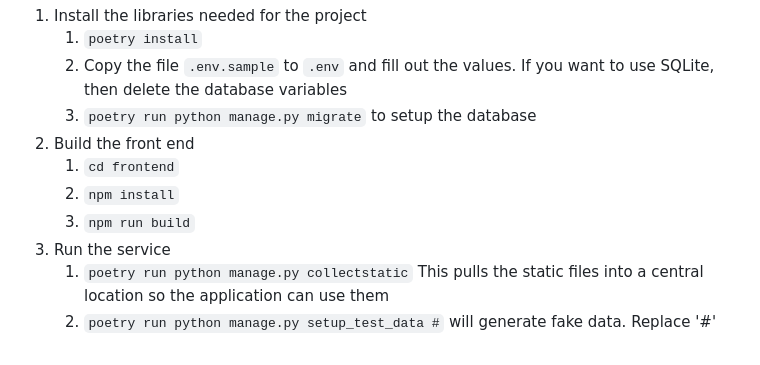
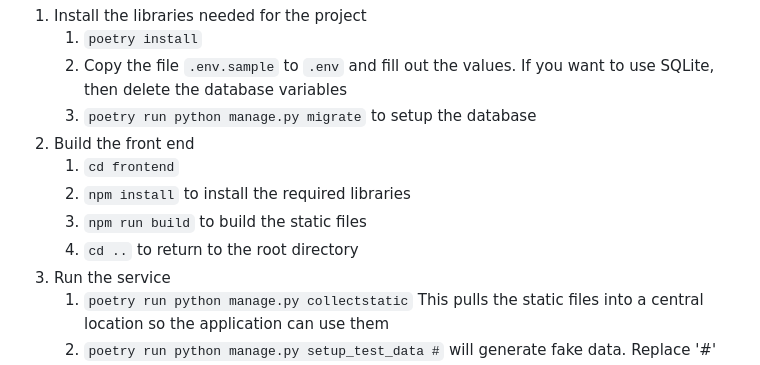
Before and after one commit to SocialFinanceDigitalLabs/family-context-live, a Markdown page: README.md, the part around the change. Rendered like a GitHub page.

Commit message:
Updated the readme file to be a little clearer.

```diff
--- a/README.md
+++ b/README.md
@@ -41,8 +41,9 @@ locally and the service easily able to update when changes are made.
    3. `poetry run python manage.py migrate` to setup the database
 2. Build the front end
    1. `cd frontend`
-   2. `npm install`
-   3. `npm run build`
+   2. `npm install` to install the required libraries
+   3. `npm run build` to build the static files
+   4. `cd ..` to return to the root directory
 3. Run the service
    1. `poetry run python manage.py collectstatic` This pulls the static files into a central location so the
    application can use them
```
